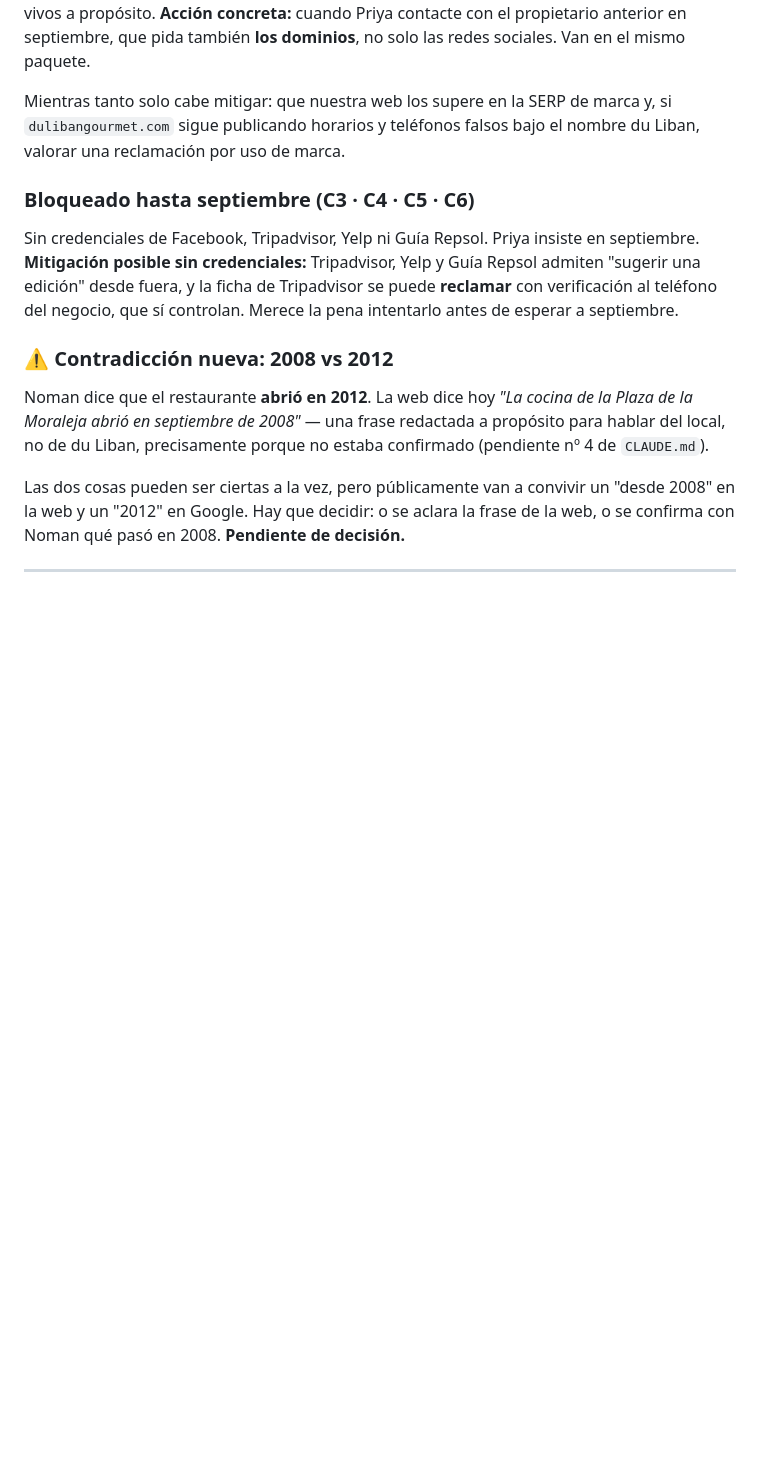
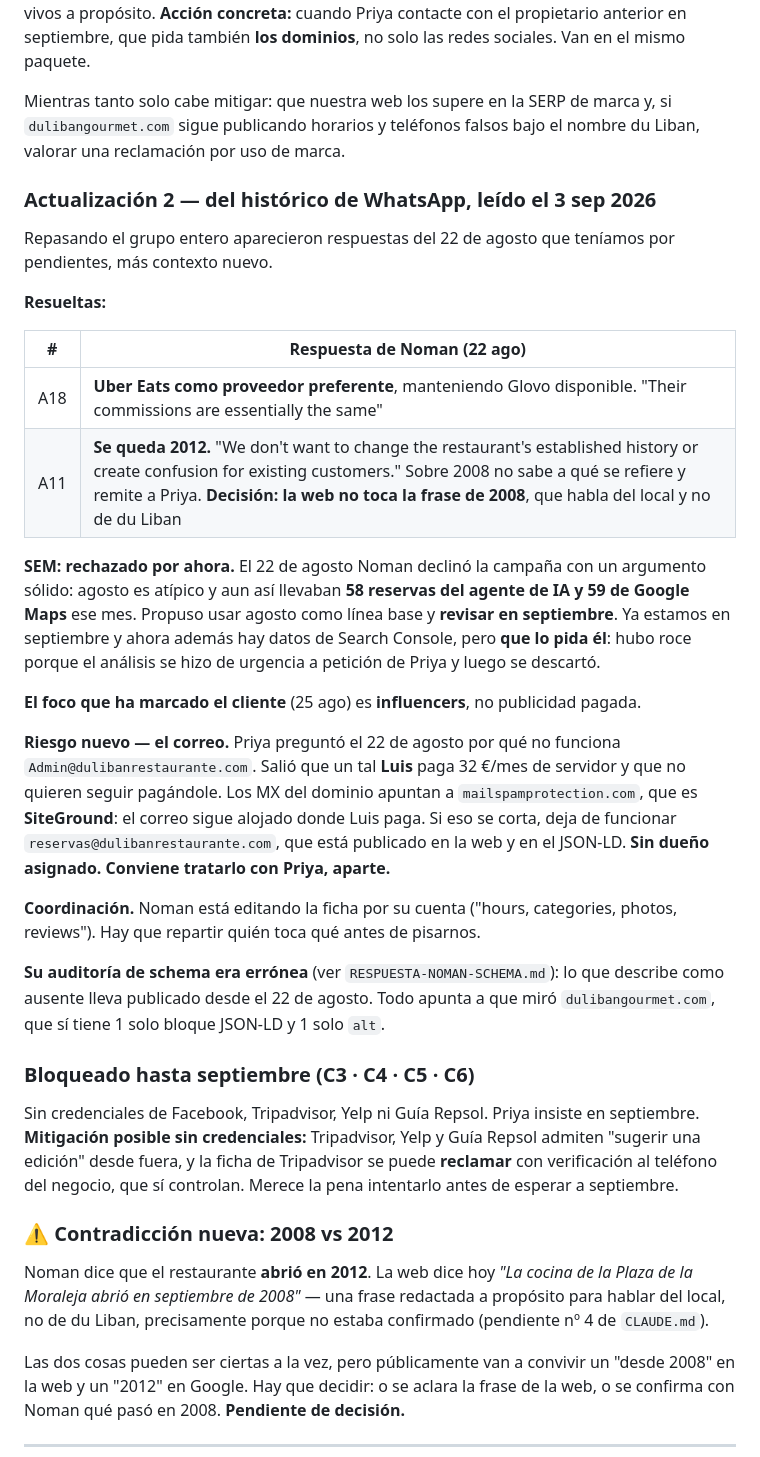
Before and after one commit to gonzalolopezkan-spec/duliban, a Markdown page: SEO-LOCAL-REPARTO.md, the part around the change. Rendered like a GitHub page; blank space fills up the shorter version.

```diff
--- a/SEO-LOCAL-REPARTO.md
+++ b/SEO-LOCAL-REPARTO.md
@@ -54,6 +54,40 @@ mismo paquete.
 Mientras tanto solo cabe mitigar: que nuestra web los supere en la SERP de marca y, si
 `dulibangourmet.com` sigue publicando horarios y teléfonos falsos bajo el nombre du Liban,
 valorar una reclamación por uso de marca.
+
+### Actualización 2 — del histórico de WhatsApp, leído el 3 sep 2026
+
+Repasando el grupo entero aparecieron respuestas del 22 de agosto que teníamos por
+pendientes, más contexto nuevo.
+
+**Resueltas:**
+
+| # | Respuesta de Noman (22 ago) |
+|---|---|
+| A18 | **Uber Eats como proveedor preferente**, manteniendo Glovo disponible. "Their commissions are essentially the same" |
+| A11 | **Se queda 2012.** "We don't want to change the restaurant's established history or create confusion for existing customers." Sobre 2008 no sabe a qué se refiere y remite a Priya. **Decisión: la web no toca la frase de 2008**, que habla del local y no de du Liban |
+
+**SEM: rechazado por ahora.** El 22 de agosto Noman declinó la campaña con un argumento
+sólido: agosto es atípico y aun así llevaban **58 reservas del agente de IA y 59 de Google
+Maps** ese mes. Propuso usar agosto como línea base y **revisar en septiembre**. Ya
+estamos en septiembre y ahora además hay datos de Search Console, pero **que lo pida él**:
+hubo roce porque el análisis se hizo de urgencia a petición de Priya y luego se descartó.
+
+**El foco que ha marcado el cliente** (25 ago) es **influencers**, no publicidad pagada.
+
+**Riesgo nuevo — el correo.** Priya preguntó el 22 de agosto por qué no funciona
+`Admin@dulibanrestaurante.com`. Salió que un tal **Luis** paga 32 €/mes de servidor y que
+no quieren seguir pagándole. Los MX del dominio apuntan a `mailspamprotection.com`, que es
+**SiteGround**: el correo sigue alojado donde Luis paga. Si eso se corta, deja de
+funcionar `reservas@dulibanrestaurante.com`, que está publicado en la web y en el JSON-LD.
+**Sin dueño asignado. Conviene tratarlo con Priya, aparte.**
+
+**Coordinación.** Noman está editando la ficha por su cuenta ("hours, categories, photos,
+reviews"). Hay que repartir quién toca qué antes de pisarnos.
+
+**Su auditoría de schema era errónea** (ver `RESPUESTA-NOMAN-SCHEMA.md`): lo que describe
+como ausente lleva publicado desde el 22 de agosto. Todo apunta a que miró
+`dulibangourmet.com`, que sí tiene 1 solo bloque JSON-LD y 1 solo `alt`.
 
 ### Bloqueado hasta septiembre (C3 · C4 · C5 · C6)
 
```
Also changed, not shown: RESPUESTA-NOMAN-SCHEMA.md (added, +102 -0 lines).
